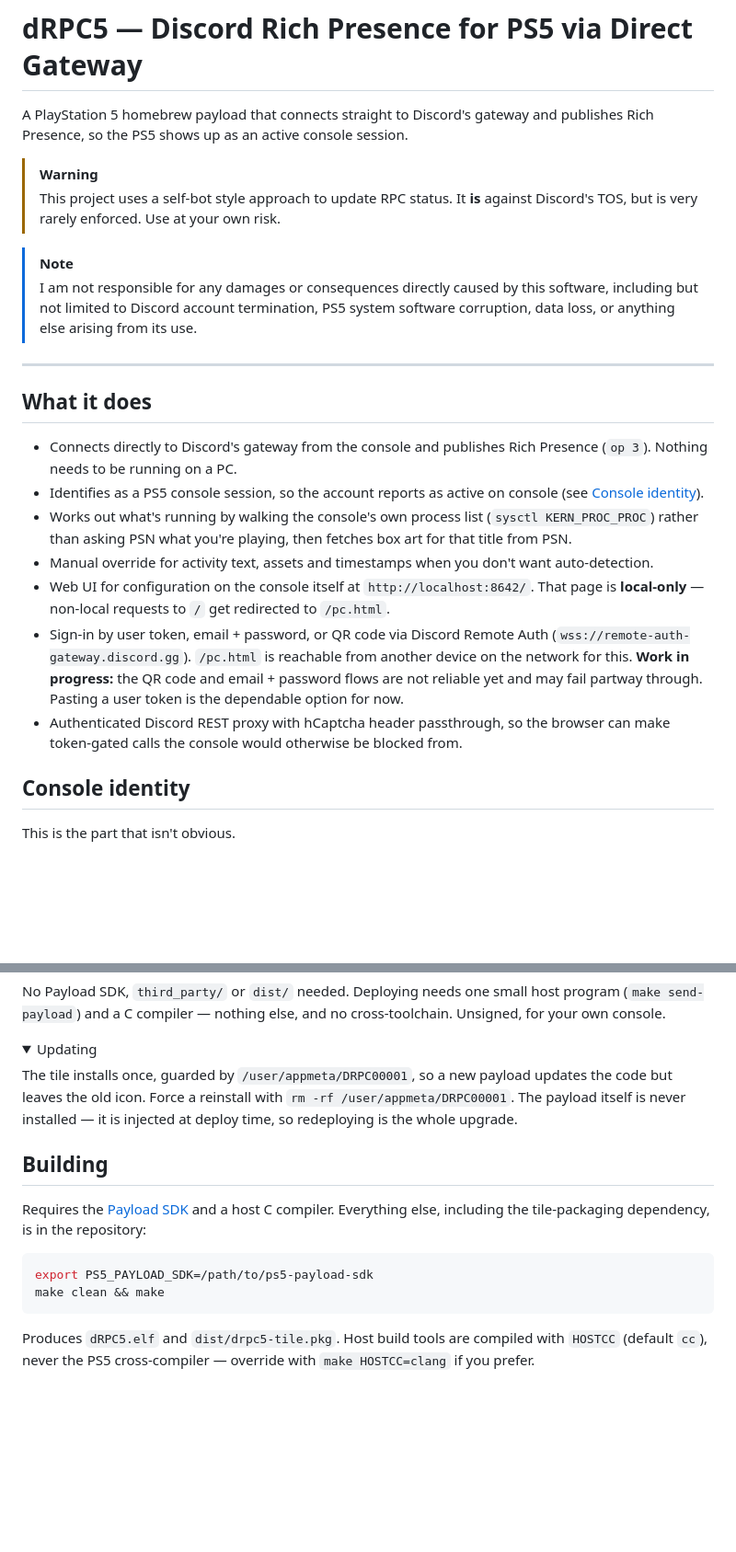
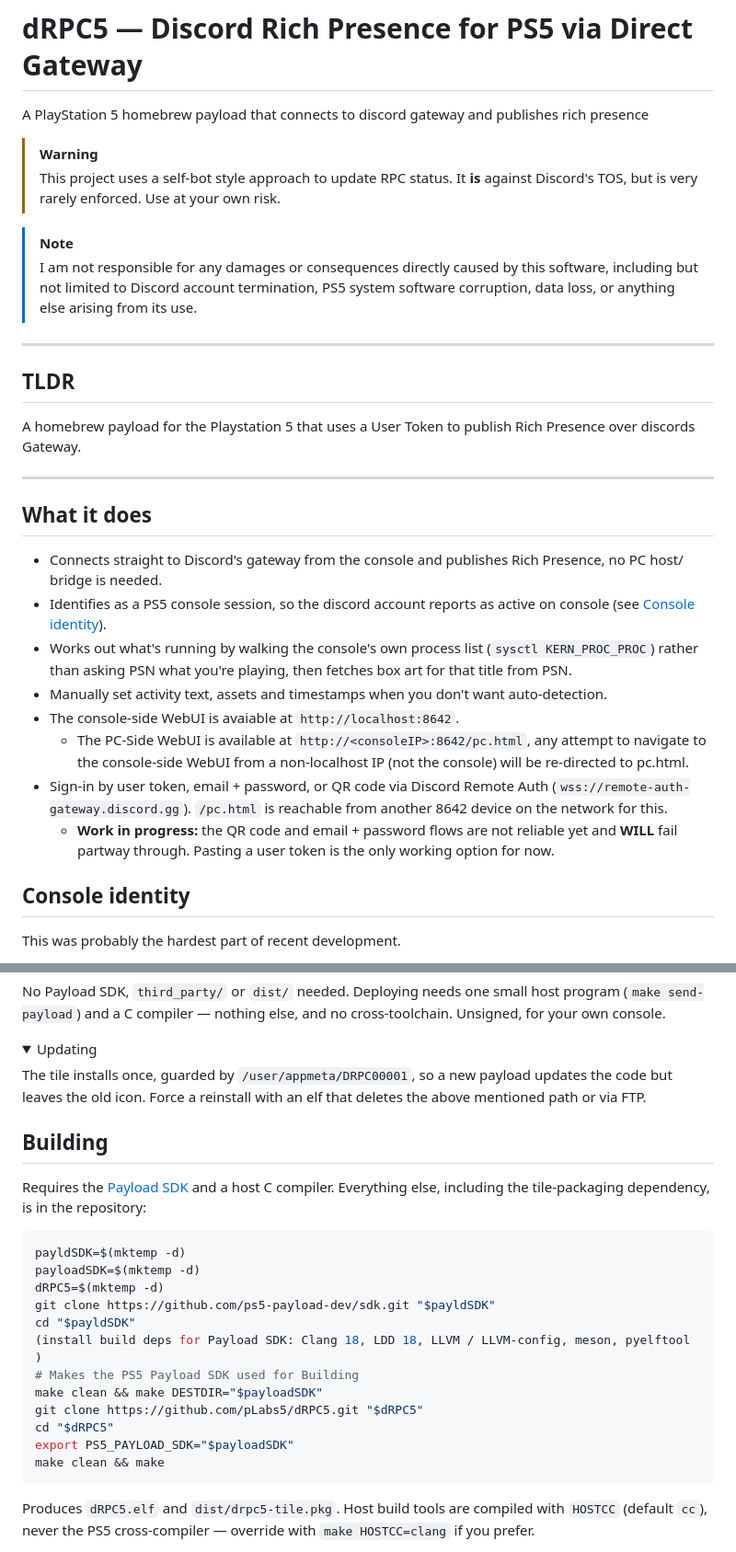
Before and after one commit to pLabs5/dRPC5, a Markdown page: README.md, 2 parts joined by grey strips. Shown at 92% size. GitHub-like rendering; folded sections open; blank space fills up the shorter version.

````diff
--- a/README.md
+++ b/README.md
@@ -1,7 +1,6 @@
 # dRPC5 — Discord Rich Presence for PS5 via Direct Gateway
 
-A PlayStation 5 homebrew payload that connects straight to Discord's gateway and
-publishes Rich Presence, so the PS5 shows up as an active console session.
+A PlayStation 5 homebrew payload that connects to discord gateway and publishes rich presence
 
 > [!WARNING]
 > This project uses a self-bot style approach to update RPC status. It **is**
@@ -13,32 +12,32 @@ publishes Rich Presence, so the PS5 shows up as an active console session.
 > software corruption, data loss, or anything else arising from its use.
 
 ---
+## TLDR
+A homebrew payload for the Playstation 5 that uses a User Token to publish Rich Presence over discords Gateway.
+
+---
 
 ## What it does
 
-* Connects directly to Discord's gateway from the console and publishes Rich
-  Presence (`op 3`). Nothing needs to be running on a PC.
-* Identifies as a PS5 console session, so the account reports as active on
+* Connects straight to Discord's gateway from the console and publishes Rich
+  Presence, no PC host/ bridge is needed.
+* Identifies as a PS5 console session, so the discord account reports as active on
   console (see [Console identity](#console-identity)).
 * Works out what's running by walking the console's own process list
   (`sysctl KERN_PROC_PROC`) rather than asking PSN what you're playing, then
   fetches box art for that title from PSN.
-* Manual override for activity text, assets and timestamps when you don't want
+* Manually set activity text, assets and timestamps when you don't want
   auto-detection.
-* Web UI for configuration on the console itself at `http://localhost:8642/`.
-  That page is **local-only** — non-local requests to `/` get redirected to
-  `/pc.html`.
+* The console-side WebUI is avaiable at `http://localhost:8642`.
+  * The PC-Side WebUI is available at `http://<consoleIP>:8642/pc.html`, any attempt to navigate to the console-side WebUI from a non-localhost IP (not the console) will be re-directed to pc.html.
 * Sign-in by user token, email + password, or QR code via Discord Remote Auth
-  (`wss://remote-auth-gateway.discord.gg`). `/pc.html` is reachable from another
+  (`wss://remote-auth-gateway.discord.gg`). `/pc.html` is reachable from another 8642
   device on the network for this.
-  **Work in progress:** the QR code and email + password flows are not reliable
-  yet and may fail partway through. Pasting a user token is the dependable
+   * **Work in progress:** the QR code and email + password flows are not reliable
+  yet and **WILL** fail partway through. Pasting a user token is the only working
   option for now.
-* Authenticated Discord REST proxy with hCaptcha header passthrough, so the
-  browser can make token-gated calls the console would otherwise be blocked
-  from.
 
 ## Console identity
 
-This is the part that isn't obvious.
+This was probably the hardest part of recent development.
 
@@ -102,9 +122,7 @@ cross-toolchain. Unsigned, for your own console.
 <summary>Updating</summary>
 
 The tile installs once, guarded by `/user/appmeta/DRPC00001`, so a new payload
-updates the code but leaves the old icon. Force a reinstall with
-`rm -rf /user/appmeta/DRPC00001`. The payload itself is never installed — it is
-injected at deploy time, so redeploying is the whole upgrade.
+updates the code but leaves the old icon. Force a reinstall with an elf that deletes the above mentioned path or via FTP.
 
 </details>
 
@@ -113,11 +131,22 @@ injected at deploy time, so redeploying is the whole upgrade.
 Requires the [Payload SDK](https://github.com/ps5-payload-dev/sdk) and a host C
 compiler. Everything else, including the tile-packaging dependency, is in the
 repository:
+  ```sh
+  payldSDK=$(mktemp -d)
+  payloadSDK=$(mktemp -d)
+  dRPC5=$(mktemp -d)
+  git clone https://github.com/ps5-payload-dev/sdk.git "$payldSDK"
+  cd "$payldSDK"
+  (install build deps for Payload SDK: Clang 18, LDD 18, LLVM / LLVM-config, meson, pyelftool )
+  # Makes the PS5 Payload SDK used for Building
+  make clean && make DESTDIR="$payloadSDK"
+  git clone https://github.com/pLabs5/dRPC5.git "$dRPC5"
+  cd "$dRPC5"
+  export PS5_PAYLOAD_SDK="$payloadSDK"
+  make clean && make
+  ```
 
-```sh
-export PS5_PAYLOAD_SDK=/path/to/ps5-payload-sdk
-make clean && make
-```
+</details>
 
 Produces `dRPC5.elf` and `dist/drpc5-tile.pkg`. Host build tools are compiled
 with `HOSTCC` (default `cc`), never the PS5 cross-compiler — override with
````
Also changed, not shown: other parts of README.md (+60 -44 lines).
